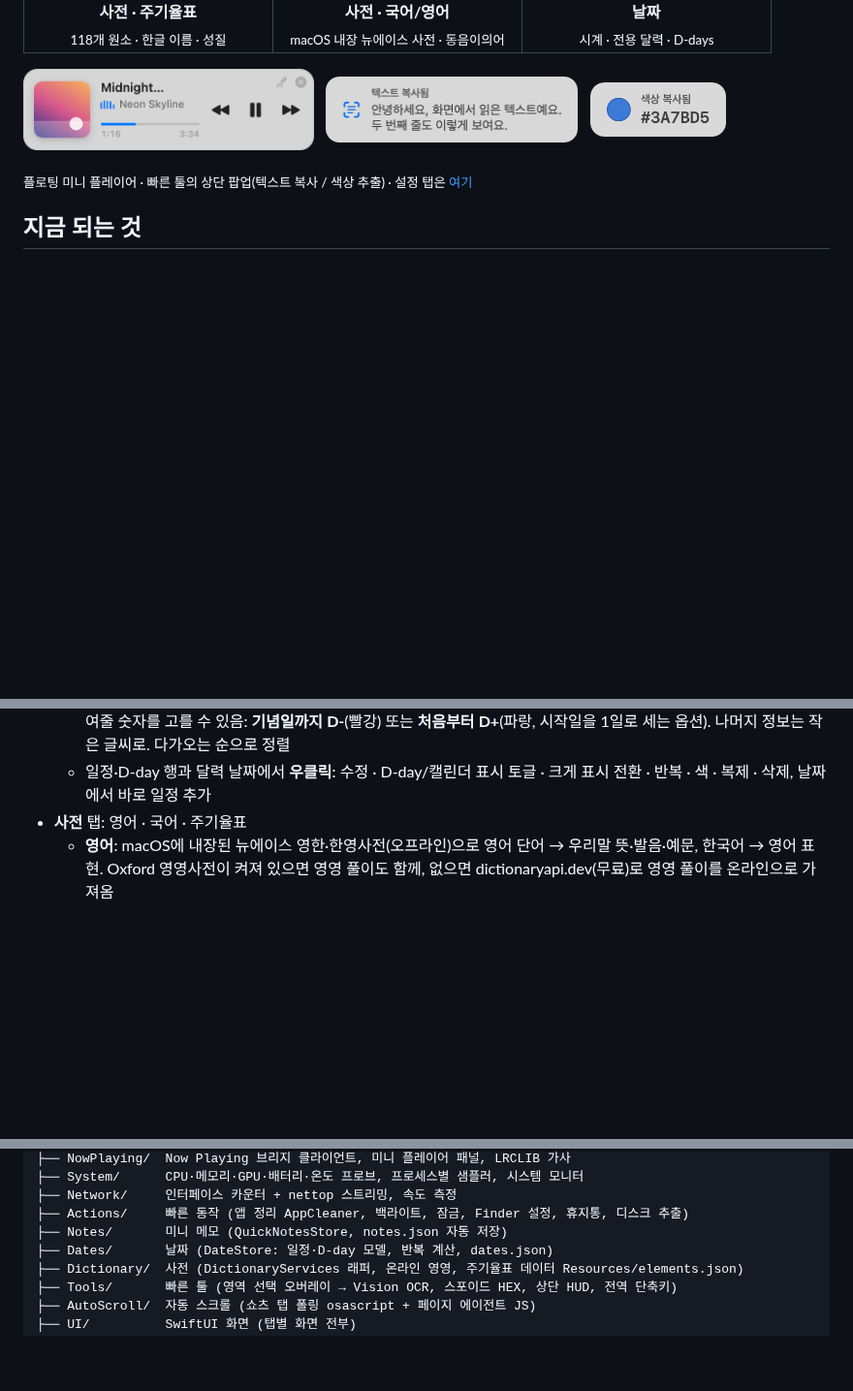
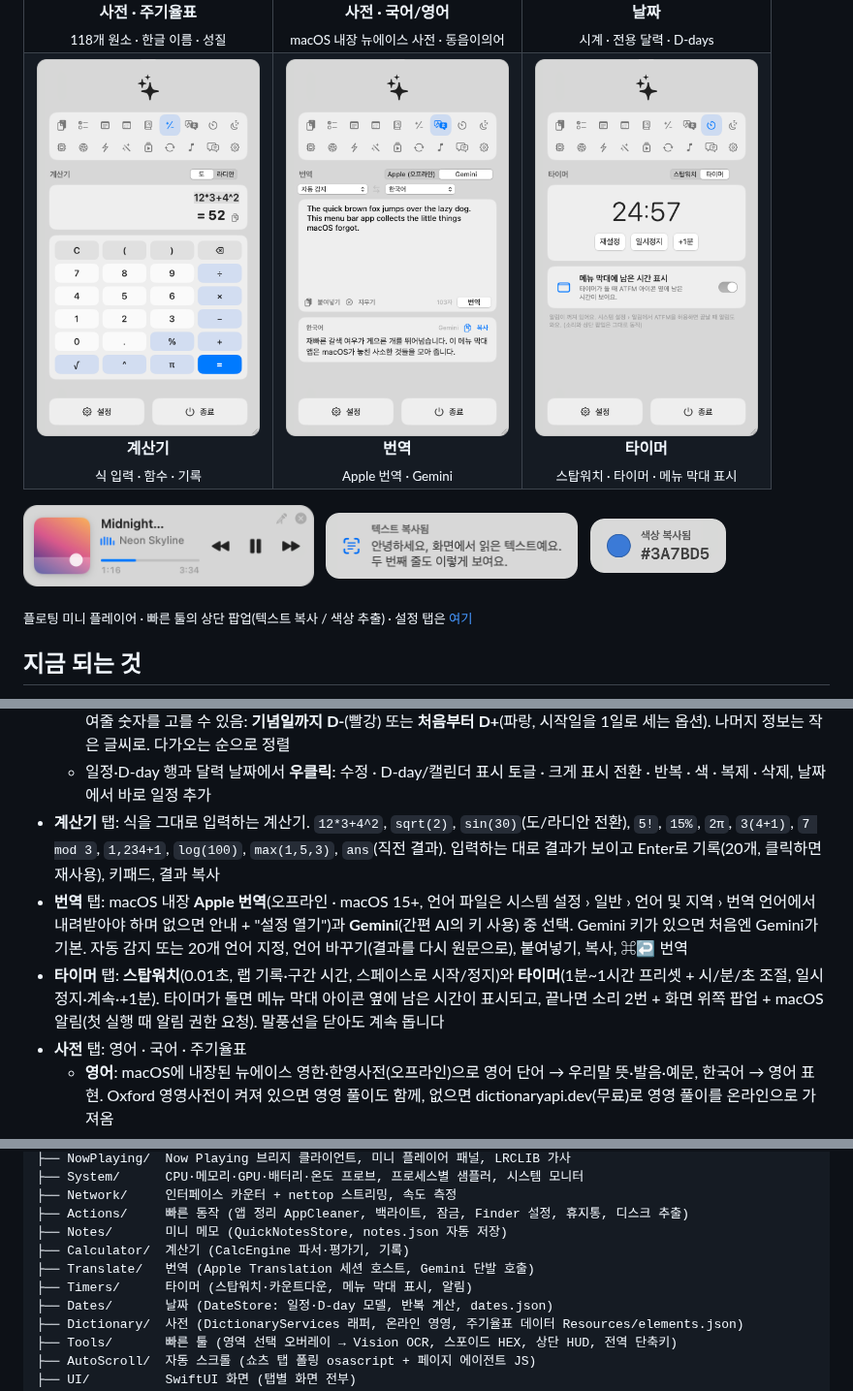
Before and after one commit to geonhee15/ATFM, a Markdown page: README.md, 3 parts joined by grey strips. Shown at 97% size. Rendered like a GitHub page; pictures changed too: docs/screenshots/calculator.png (added), docs/screenshots/timers.png (added), docs/screenshots/translate.png (added); blank space fills up the shorter version.

```diff
--- a/README.md
+++ b/README.md
@@ -31,6 +31,11 @@
     <td align="center"><img src="docs/screenshots/dictionary.png" width="230"><br><b>사전 · 주기율표</b><br><sub>118개 원소 · 한글 이름 · 성질</sub></td>
     <td align="center"><img src="docs/screenshots/dictionary-korean.png" width="230"><br><b>사전 · 국어/영어</b><br><sub>macOS 내장 뉴에이스 사전 · 동음이의어</sub></td>
     <td align="center"><img src="docs/screenshots/dates.png" width="230"><br><b>날짜</b><br><sub>시계 · 전용 달력 · D-days</sub></td>
+  </tr>
+  <tr>
+    <td align="center"><img src="docs/screenshots/calculator.png" width="230"><br><b>계산기</b><br><sub>식 입력 · 함수 · 기록</sub></td>
+    <td align="center"><img src="docs/screenshots/translate.png" width="230"><br><b>번역</b><br><sub>Apple 번역 · Gemini</sub></td>
+    <td align="center"><img src="docs/screenshots/timers.png" width="230"><br><b>타이머</b><br><sub>스탑워치 · 타이머 · 메뉴 막대 표시</sub></td>
   </tr>
 </table>
 
@@ -104,6 +109,14 @@
     항목마다 크게 보여줄 숫자를 고를 수 있음: **기념일까지 D-**(빨강) 또는 **처음부터 D+**(파랑, 시작일을 1일로 세는 옵션).
     나머지 정보는 작은 글씨로. 다가오는 순으로 정렬
   - 일정·D-day 행과 달력 날짜에서 **우클릭**: 수정 · D-day/캘린더 표시 토글 · 크게 표시 전환 · 반복 · 색 · 복제 · 삭제, 날짜에서 바로 일정 추가
+- **계산기** 탭: 식을 그대로 입력하는 계산기. `12*3+4^2`, `sqrt(2)`, `sin(30)`(도/라디안 전환), `5!`, `15%`, `2π`, `3(4+1)`,
+  `7 mod 3`, `1,234+1`, `log(100)`, `max(1,5,3)`, `ans`(직전 결과). 입력하는 대로 결과가 보이고 Enter로 기록(20개, 클릭하면 재사용), 키패드, 결과 복사
+- **번역** 탭: macOS 내장 **Apple 번역**(오프라인 · macOS 15+, 언어 파일은 시스템 설정 › 일반 › 언어 및 지역 › 번역 언어에서 내려받아야 하며
+  없으면 안내 + "설정 열기")과 **Gemini**(간편 AI의 키 사용) 중 선택. Gemini 키가 있으면 처음엔 Gemini가 기본.
+  자동 감지 또는 20개 언어 지정, 언어 바꾸기(결과를 다시 원문으로), 붙여넣기, 복사, ⌘↩ 번역
+- **타이머** 탭: **스탑워치**(0.01초, 랩 기록·구간 시간, 스페이스로 시작/정지)와 **타이머**(1분~1시간 프리셋 + 시/분/초 조절, 일시정지·계속·+1분).
+  타이머가 돌면 메뉴 막대 아이콘 옆에 남은 시간이 표시되고, 끝나면 소리 2번 + 화면 위쪽 팝업 + macOS 알림(첫 실행 때 알림 권한 요청).
+  말풍선을 닫아도 계속 돕니다
 - **사전** 탭: 영어 · 국어 · 주기율표
   - **영어**: macOS에 내장된 뉴에이스 영한·한영사전(오프라인)으로 영어 단어 → 우리말 뜻·발음·예문, 한국어 → 영어 표현.
     Oxford 영영사전이 켜져 있으면 영영 풀이도 함께, 없으면 dictionaryapi.dev(무료)로 영영 풀이를 온라인으로 가져옴
@@ -215,6 +229,9 @@ Sources/ATFM
 ├── Network/     인터페이스 카운터 + nettop 스트리밍, 속도 측정
 ├── Actions/     빠른 동작 (앱 정리 AppCleaner, 백라이트, 잠금, Finder 설정, 휴지통, 디스크 추출)
 ├── Notes/       미니 메모 (QuickNotesStore, notes.json 자동 저장)
+├── Calculator/  계산기 (CalcEngine 파서·평가기, 기록)
+├── Translate/   번역 (Apple Translation 세션 호스트, Gemini 단발 호출)
+├── Timers/      타이머 (스탑워치·카운트다운, 메뉴 막대 표시, 알림)
 ├── Dates/       날짜 (DateStore: 일정·D-day 모델, 반복 계산, dates.json)
 ├── Dictionary/  사전 (DictionaryServices 래퍼, 온라인 영영, 주기율표 데이터 Resources/elements.json)
 ├── Tools/       빠른 툴 (영역 선택 오버레이 → Vision OCR, 스포이드 HEX, 상단 HUD, 전역 단축키)
```
Also changed, not shown: other parts of README.md (+1 -0 lines), 11 other files.
